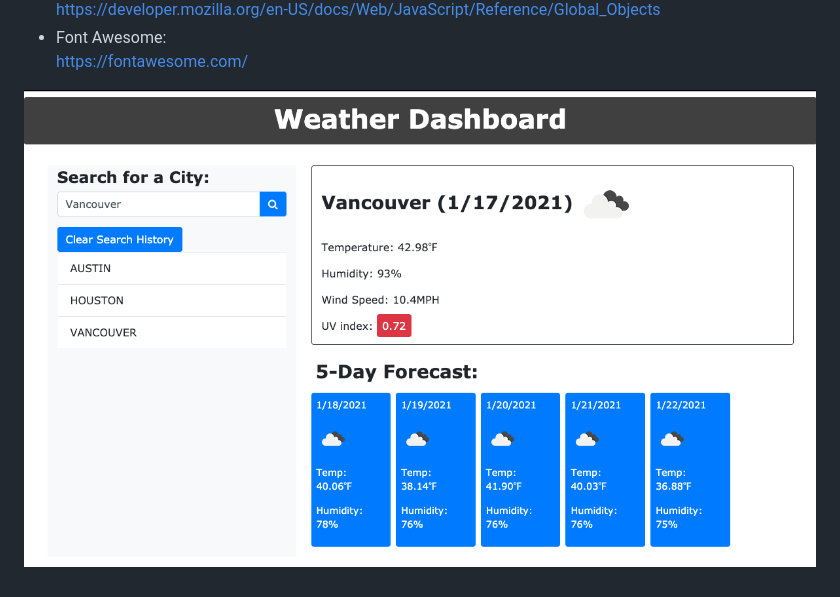
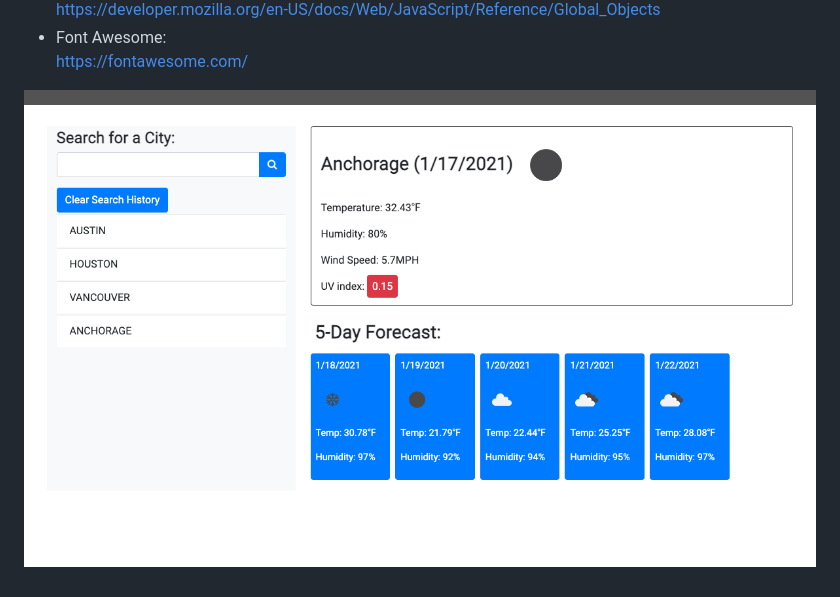
Before and after one commit to irjaimes/weather-dashboard, a Markdown page: README.md, the part around the change. Rendered like a GitHub page; pictures changed too: assets/image/Screen-shot.png (added), assets/image/Screenshot.png (deleted).

Commit message:
updated screen shot image

```diff
--- a/README.md
+++ b/README.md
@@ -50,4 +50,4 @@ he/she is presented with a 5-day forecast that displays the date, an icon repres
 * Font Awesome:
 <https://fontawesome.com/>
 
-![](assets/image/Screenshot.png)
+![](assets/image/Screen-shot.png)
```
